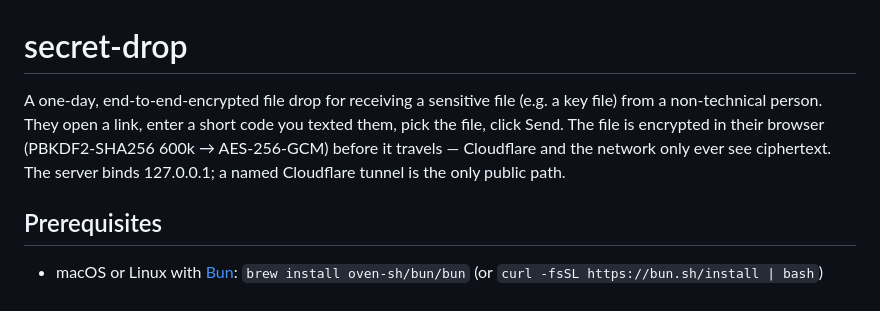
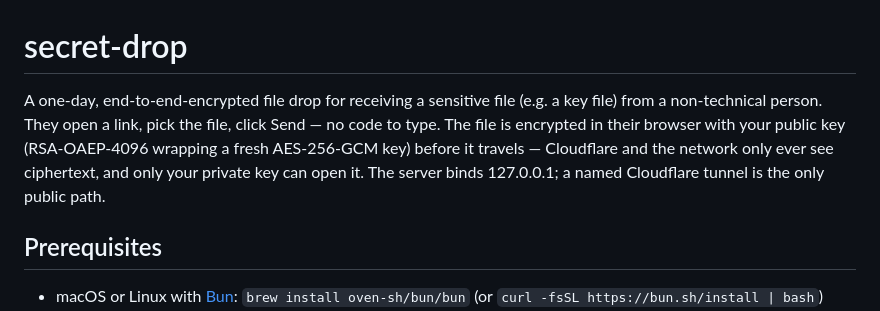
Before and after one commit to saadiq/secret-drop, a Markdown page: README.md, the part around one of its changes. Drawn GitHub-style.

```diff
--- a/README.md
+++ b/README.md
@@ -1,10 +1,11 @@
 # secret-drop
 
 A one-day, end-to-end-encrypted file drop for receiving a sensitive file
-(e.g. a key file) from a non-technical person. They open a link, enter a
-short code you texted them, pick the file, click Send. The file is
-encrypted in their browser (PBKDF2-SHA256 600k → AES-256-GCM) before it
-travels — Cloudflare and the network only ever see ciphertext. The
+(e.g. a key file) from a non-technical person. They open a link, pick
+the file, click Send — no code to type. The file is encrypted in their
+browser with your public key (RSA-OAEP-4096 wrapping a fresh
+AES-256-GCM key) before it travels — Cloudflare and the network only
+ever see ciphertext, and only your private key can open it. The
 server binds 127.0.0.1; a named Cloudflare tunnel is the only public
 path.
 
```
Also changed, not shown: other parts of README.md (+30 -25 lines), CLAUDE.md (+11 -9 lines).
